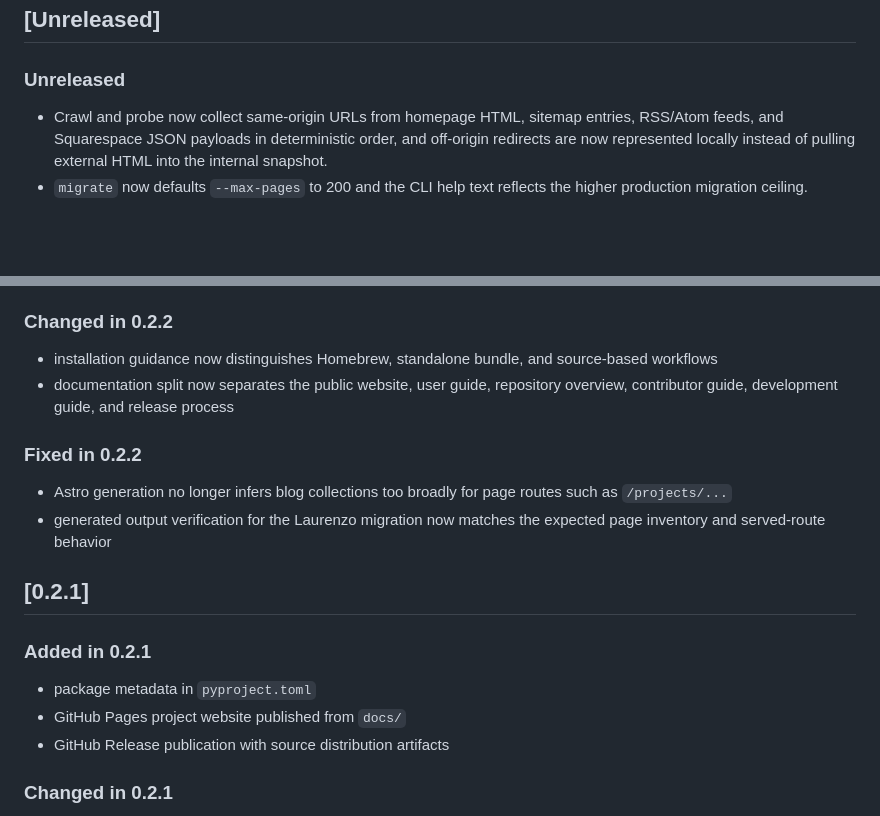
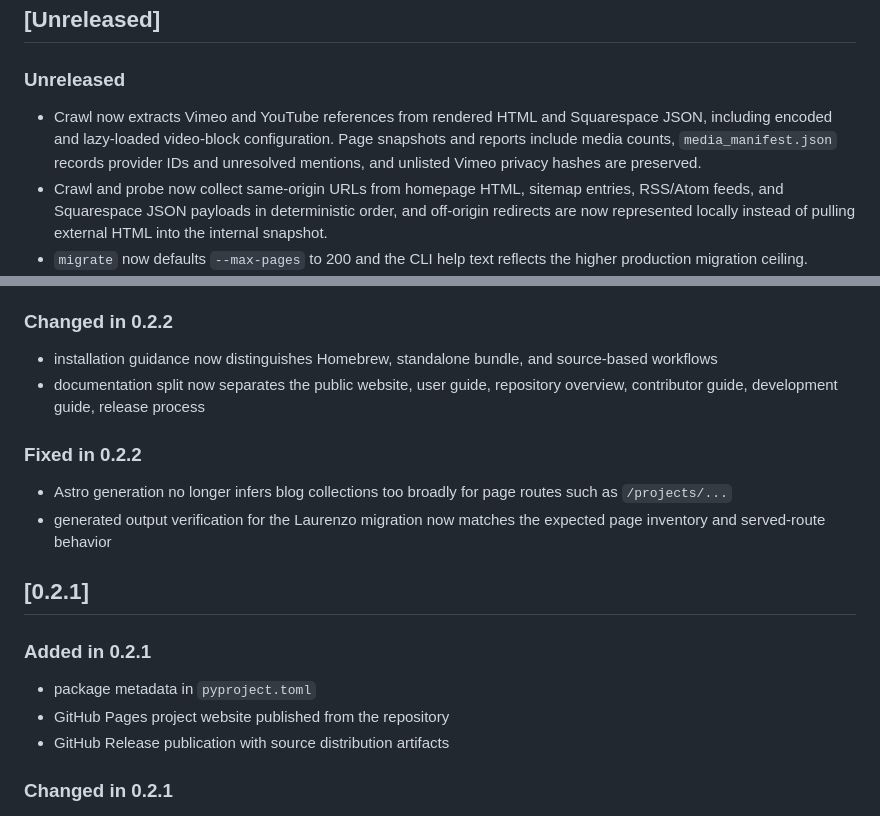
Before and after one commit to krahd/squarespace-to-astro, a Markdown page: CHANGELOG.md, 2 parts joined by grey strips. GitHub-like rendering; blank space fills up the shorter version.

Commit message:
Document native Squarespace video inventory extraction

```diff
--- a/CHANGELOG.md
+++ b/CHANGELOG.md
@@ -8,6 +8,7 @@ The format is based on Keep a Changelog, and this project uses semantic versioni
 
 ### Unreleased
 
+- Crawl now extracts Vimeo and YouTube references from rendered HTML and Squarespace JSON, including encoded and lazy-loaded video-block configuration. Page snapshots and reports include media counts, `media_manifest.json` records provider IDs and unresolved mentions, and unlisted Vimeo privacy hashes are preserved.
 - Crawl and probe now collect same-origin URLs from homepage HTML, sitemap entries, RSS/Atom feeds, and Squarespace JSON payloads in deterministic order, and off-origin redirects are now represented locally instead of pulling external HTML into the internal snapshot.
 - `migrate` now defaults `--max-pages` to 200 and the CLI help text reflects the higher production migration ceiling.
 - Crawl now skips canonical duplicate pages whose canonical URL has already been crawled, which keeps sitemap-only collection indexes out of generated manifests.
@@ -146,7 +147,7 @@ The format is based on Keep a Changelog, and this project uses semantic versioni
 ### Changed in 0.2.2
 
 - installation guidance now distinguishes Homebrew, standalone bundle, and source-based workflows
-- documentation split now separates the public website, user guide, repository overview, contributor guide, development guide, and release process
+- documentation split now separates the public website, user guide, repository overview, contributor guide, development guide, release process
 
 ### Fixed in 0.2.2
 
@@ -158,7 +159,7 @@ The format is based on Keep a Changelog, and this project uses semantic versioni
 ### Added in 0.2.1
 
 - package metadata in `pyproject.toml`
-- GitHub Pages project website published from `docs/`
+- GitHub Pages project website published from the repository
 - GitHub Release publication with source distribution artifacts
 
 ### Changed in 0.2.1
```
